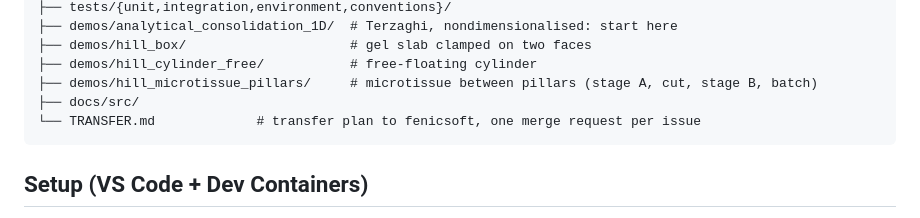
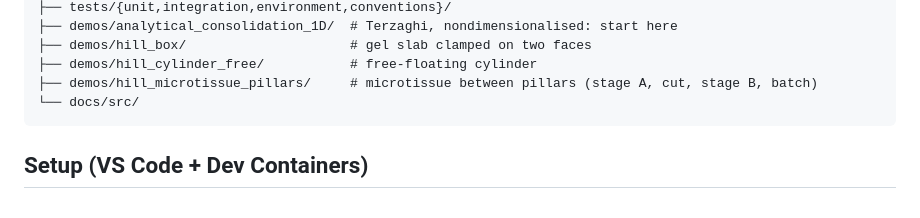
Before and after one commit to Th0masLavigne/Hill-preparation-playground, a Markdown page: README.md, the part around the change. Rendered like a GitHub page.

Commit message:
Update README to remove TRANSFER.md reference
Removed TRANSFER.md from the README structure.

````diff
--- a/README.md
+++ b/README.md
@@ -44,8 +44,7 @@ holds what is new.
 ├── demos/hill_box/                     # gel slab clamped on two faces
 ├── demos/hill_cylinder_free/           # free-floating cylinder
 ├── demos/hill_microtissue_pillars/     # microtissue between pillars (stage A, cut, stage B, batch)
-├── docs/src/
-└── TRANSFER.md             # transfer plan to fenicsoft, one merge request per issue
+└── docs/src/
 ```
 
 ## Setup (VS Code + Dev Containers)
````
